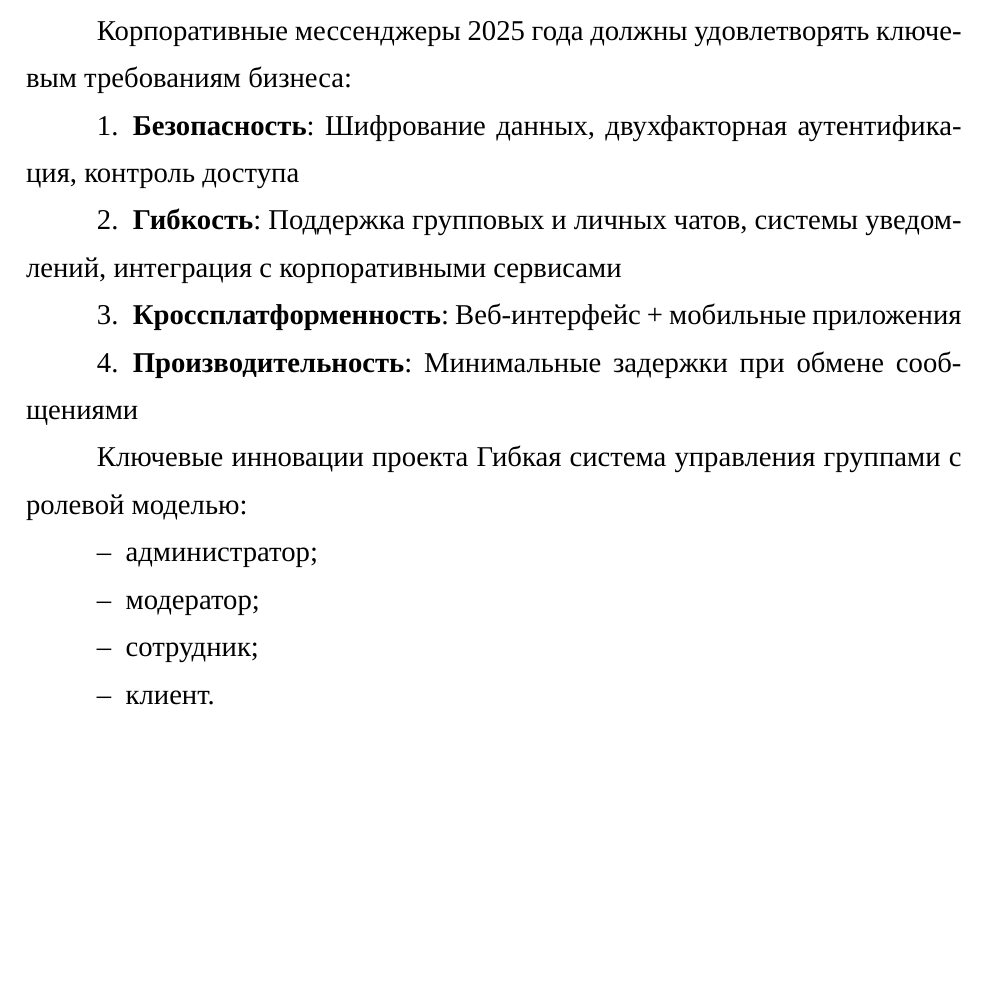
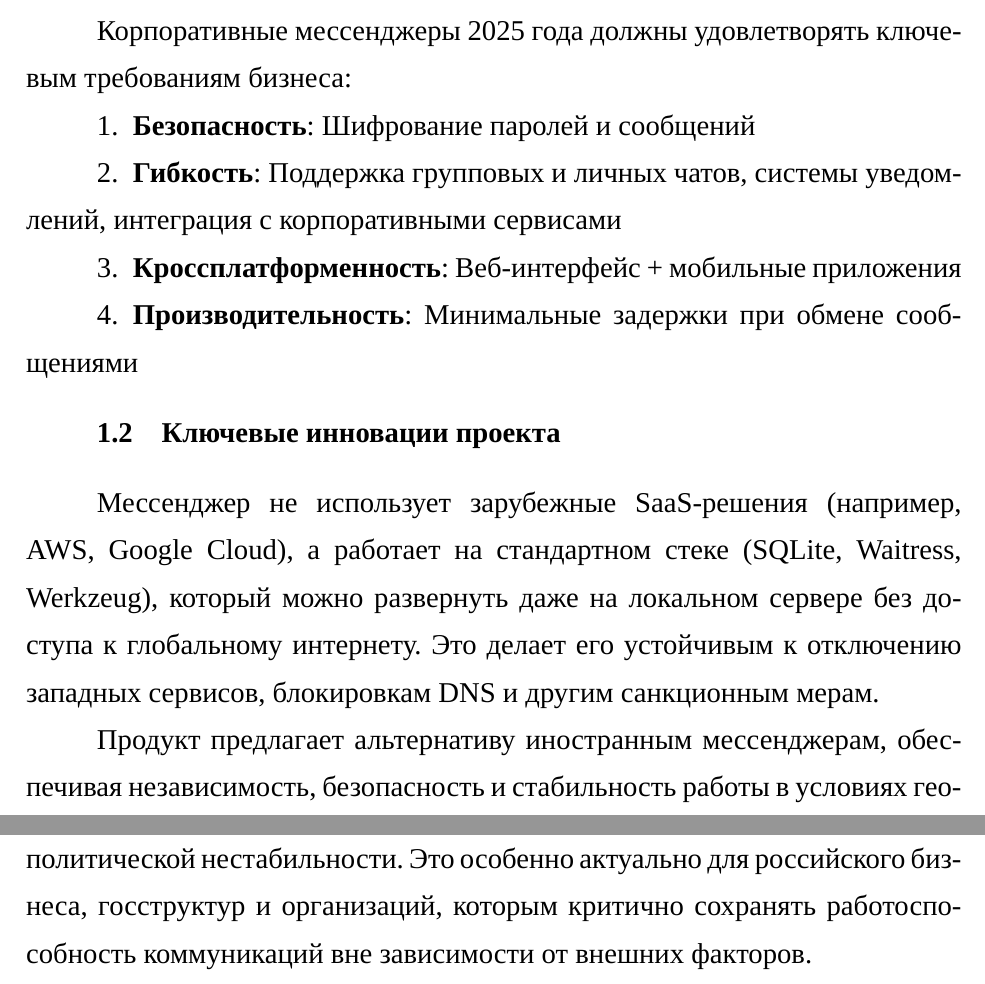
Before and after one commit to 2berkuloz/doc, a LaTeX document (Practice/Practice_doc/main.tex, which reads Practice/Practice_doc/Анализ.tex): part of page 6 of 20 before the commit and two parts of pages 6 and 7 of 21 after it, the two joined at a grey line, cut so that both start at the same text, the shorter picture padded with empty space. Compiled offline with XeLaTeX; a missing font is replaced by an installed copy or a similar font.

Commit message:
Изменения в Анализе

```diff
--- a/Practice/Practice_doc/Анализ.tex
+++ b/Practice/Practice_doc/Анализ.tex
@@ -35,18 +35,16 @@
 Slack и MS Teams ушли с российского рынка, а западные мессенджеры блокируются.
 
 Корпоративные мессенджеры 2025 года должны удовлетворять ключевым требованиям бизнеса:
+
 \begin{enumerate}
-	\item \textbf{Безопасность}: Шифрование данных, двухфакторная аутентификация, контроль доступа
+	\item \textbf{Безопасность}: Шифрование паролей и сообщений
 	\item \textbf{Гибкость}: Поддержка групповых и личных чатов, системы уведомлений, интеграция с корпоративными сервисами
 	\item \textbf{Кроссплатформенность}: Веб-интерфейс + мобильные приложения
 	\item \textbf{Производительность}: Минимальные задержки при обмене сообщениями
 \end{enumerate}
 
-{Ключевые инновации проекта}
-Гибкая система управления группами с ролевой моделью:
-\begin{itemize}
-	\item администратор;
-	\item модератор;
-	\item сотрудник;
-	\item клиент.
-\end{itemize}
+\subsection{Ключевые инновации проекта}
+
+Мессенджер не использует зарубежные SaaS-решения (например, AWS, Google Cloud), а работает на стандартном стеке (SQLite, Waitress, Werkzeug), который можно развернуть даже на локальном сервере без доступа к глобальному интернету. Это делает его устойчивым к отключению западных сервисов, блокировкам DNS и другим санкционным мерам.
+
+Продукт предлагает альтернативу иностранным мессенджерам, обеспечивая независимость, безопасность и стабильность работы в условиях геополитической нестабильности. Это особенно актуально для российского бизнеса, госструктур и организаций, которым критично сохранять работоспособность коммуникаций вне зависимости от внешних факторов.
```
Also changed, not shown: Practice/Practice_doc/Анализ.tex (10 more changed lines), 2 other files.
